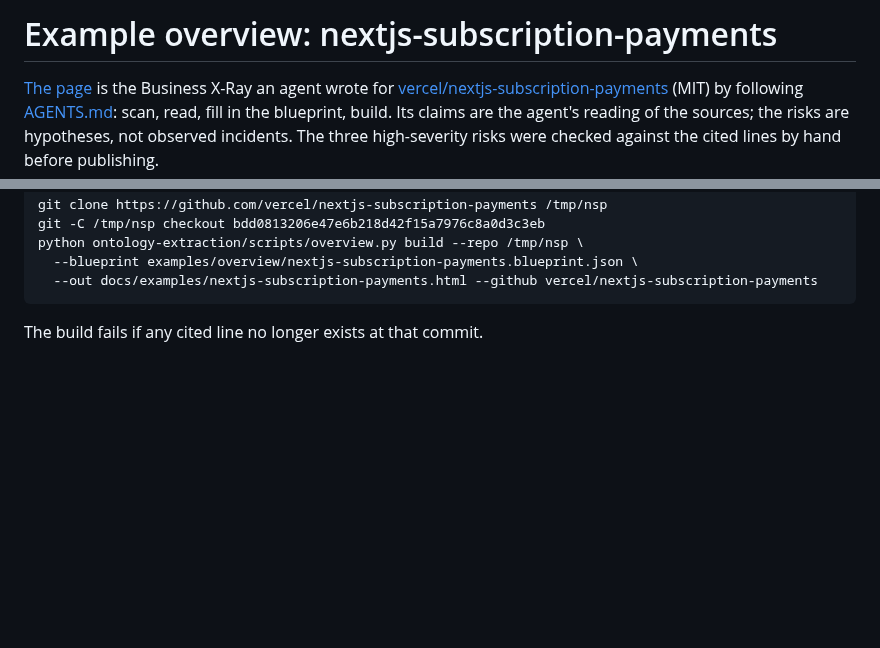
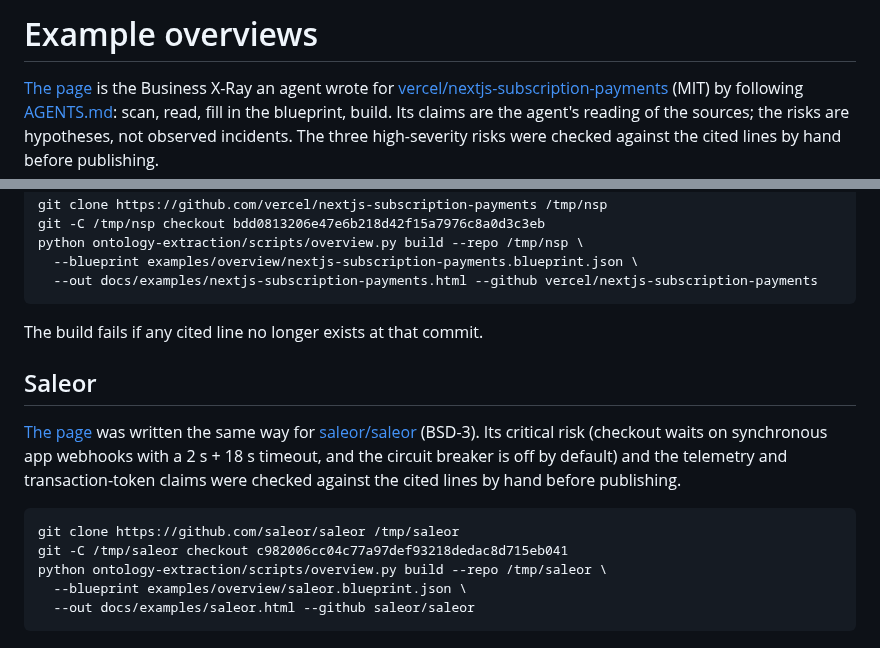
Before and after one commit to New1Direction/OntologyEX, a Markdown page: examples/overview/README.md, 2 parts joined by grey strips. Rendered like a GitHub page; blank space fills up the shorter version.

````diff
--- a/examples/overview/README.md
+++ b/examples/overview/README.md
@@ -1,4 +1,4 @@
-# Example overview: nextjs-subscription-payments
+# Example overviews
 
 [The page](https://new1direction.github.io/OntologyEX/docs/examples/nextjs-subscription-payments.html)
 is the Business X-Ray an agent wrote for
@@ -19,3 +19,19 @@ python ontology-extraction/scripts/overview.py build --repo /tmp/nsp \
 ```
 
 The build fails if any cited line no longer exists at that commit.
+
+## Saleor
+
+[The page](https://new1direction.github.io/OntologyEX/docs/examples/saleor.html) was
+written the same way for [saleor/saleor](https://github.com/saleor/saleor) (BSD-3). Its
+critical risk (checkout waits on synchronous app webhooks with a 2 s + 18 s timeout, and
+the circuit breaker is off by default) and the telemetry and transaction-token claims
+were checked against the cited lines by hand before publishing.
+
+```bash
+git clone https://github.com/saleor/saleor /tmp/saleor
+git -C /tmp/saleor checkout c982006cc04c77a97def93218dedac8d715eb041
+python ontology-extraction/scripts/overview.py build --repo /tmp/saleor \
+  --blueprint examples/overview/saleor.blueprint.json \
+  --out docs/examples/saleor.html --github saleor/saleor
+```
````
Also changed, not shown: README.md (+11 -5 lines), docs/images/overview-example.jpg (deleted), docs/media/social-preview.png (added), 4 other files.
